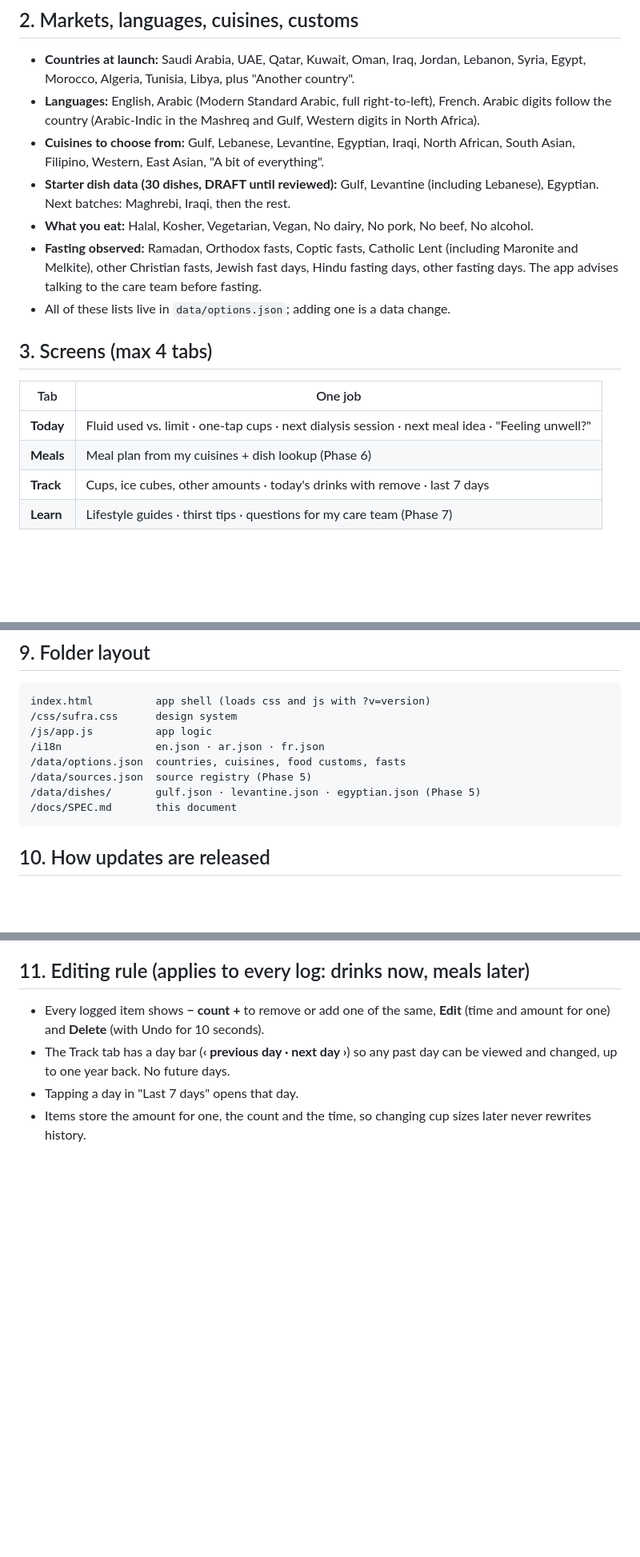
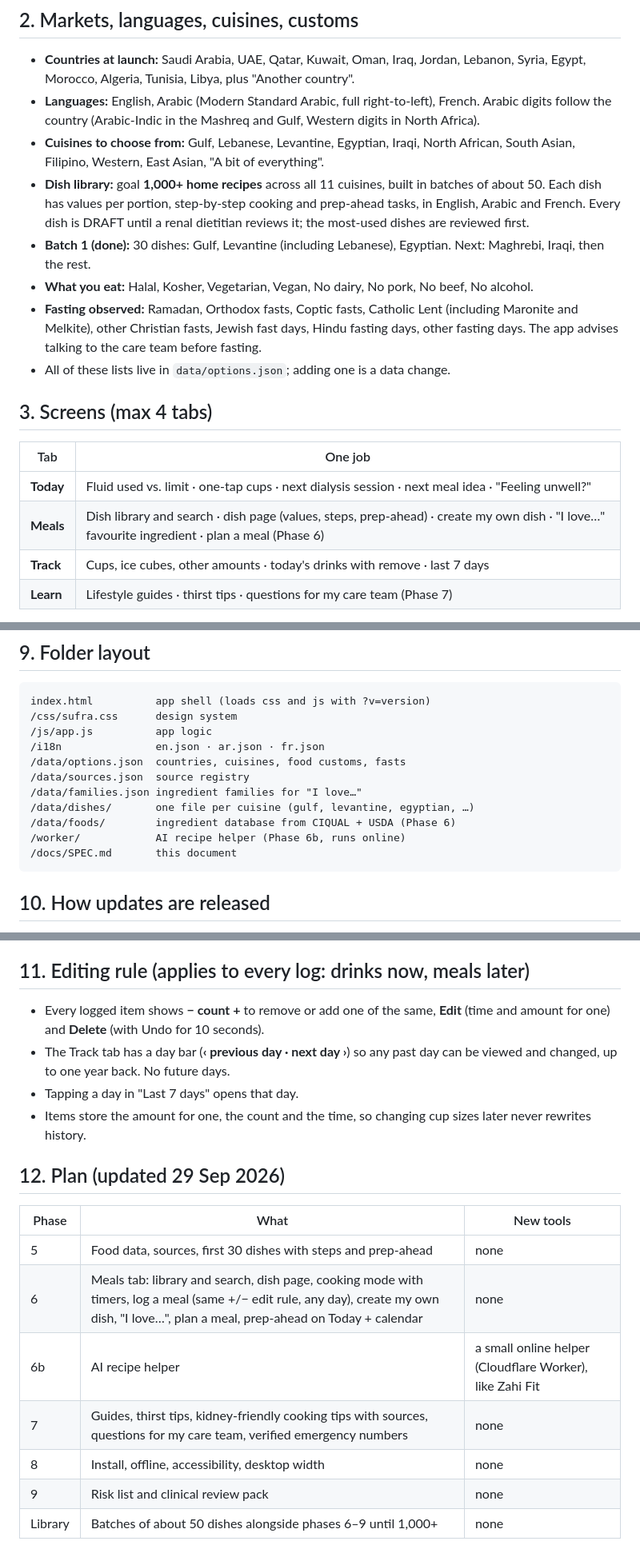
Before and after one commit to Zchamoun/sufra, a Markdown page: docs/SPEC.md, 3 parts joined by grey strips. Shown at 80% size. Rendered like a GitHub page; blank space fills up the shorter version.

````diff
--- a/docs/SPEC.md
+++ b/docs/SPEC.md
@@ -9,7 +9,8 @@ A mobile-first, offline app that helps adults on dialysis (and their caregivers)
 - **Countries at launch:** Saudi Arabia, UAE, Qatar, Kuwait, Oman, Iraq, Jordan, Lebanon, Syria, Egypt, Morocco, Algeria, Tunisia, Libya, plus "Another country".
 - **Languages:** English, Arabic (Modern Standard Arabic, full right-to-left), French. Arabic digits follow the country (Arabic-Indic in the Mashreq and Gulf, Western digits in North Africa).
 - **Cuisines to choose from:** Gulf, Lebanese, Levantine, Egyptian, Iraqi, North African, South Asian, Filipino, Western, East Asian, "A bit of everything".
-- **Starter dish data (30 dishes, DRAFT until reviewed):** Gulf, Levantine (including Lebanese), Egyptian. Next batches: Maghrebi, Iraqi, then the rest.
+- **Dish library:** goal **1,000+ home recipes** across all 11 cuisines, built in batches of about 50. Each dish has values per portion, step-by-step cooking and prep-ahead tasks, in English, Arabic and French. Every dish is DRAFT until a renal dietitian reviews it; the most-used dishes are reviewed first.
+- **Batch 1 (done):** 30 dishes: Gulf, Levantine (including Lebanese), Egyptian. Next: Maghrebi, Iraqi, then the rest.
 - **What you eat:** Halal, Kosher, Vegetarian, Vegan, No dairy, No pork, No beef, No alcohol.
 - **Fasting observed:** Ramadan, Orthodox fasts, Coptic fasts, Catholic Lent (including Maronite and Melkite), other Christian fasts, Jewish fast days, Hindu fasting days, other fasting days. The app advises talking to the care team before fasting.
 - All of these lists live in `data/options.json`; adding one is a data change.
@@ -18,7 +19,7 @@ A mobile-first, offline app that helps adults on dialysis (and their caregivers)
 | Tab | One job |
 |---|---|
 | **Today** | Fluid used vs. limit · one-tap cups · next dialysis session · next meal idea · "Feeling unwell?" |
-| **Meals** | Meal plan from my cuisines + dish lookup (Phase 6) |
+| **Meals** | Dish library and search · dish page (values, steps, prep-ahead) · create my own dish · "I love…" favourite ingredient · plan a meal (Phase 6) |
 | **Track** | Cups, ice cubes, other amounts · today's drinks with remove · last 7 days |
 | **Learn** | Lifestyle guides · thirst tips · questions for my care team (Phase 7) |
 
@@ -67,8 +76,11 @@ index.html          app shell (loads css and js with ?v=version)
 /js/app.js          app logic
 /i18n               en.json · ar.json · fr.json
 /data/options.json  countries, cuisines, food customs, fasts
-/data/sources.json  source registry (Phase 5)
-/data/dishes/       gulf.json · levantine.json · egyptian.json (Phase 5)
+/data/sources.json  source registry
+/data/families.json ingredient families for "I love…"
+/data/dishes/       one file per cuisine (gulf, levantine, egyptian, …)
+/data/foods/        ingredient database from CIQUAL + USDA (Phase 6)
+/worker/            AI recipe helper (Phase 6b, runs online)
 /docs/SPEC.md       this document
 ```
 
@@ -81,3 +93,14 @@ index.html          app shell (loads css and js with ?v=version)
 - The Track tab has a day bar (**‹ previous day · next day ›**) so any past day can be viewed and changed, up to one year back. No future days.
 - Tapping a day in "Last 7 days" opens that day.
 - Items store the amount for one, the count and the time, so changing cup sizes later never rewrites history.
+
+## 12. Plan (updated 29 Sep 2026)
+| Phase | What | New tools |
+|---|---|---|
+| 5 | Food data, sources, first 30 dishes with steps and prep-ahead | none |
+| 6 | Meals tab: library and search, dish page, cooking mode with timers, log a meal (same +/− edit rule, any day), create my own dish, "I love…", plan a meal, prep-ahead on Today + calendar | none |
+| 6b | AI recipe helper | a small online helper (Cloudflare Worker), like Zahi Fit |
+| 7 | Guides, thirst tips, kidney-friendly cooking tips with sources, questions for my care team, verified emergency numbers | none |
+| 8 | Install, offline, accessibility, desktop width | none |
+| 9 | Risk list and clinical review pack | none |
+| Library | Batches of about 50 dishes alongside phases 6–9 until 1,000+ | none |
````
Also changed, not shown: other parts of docs/SPEC.md (+17 -9 lines).
